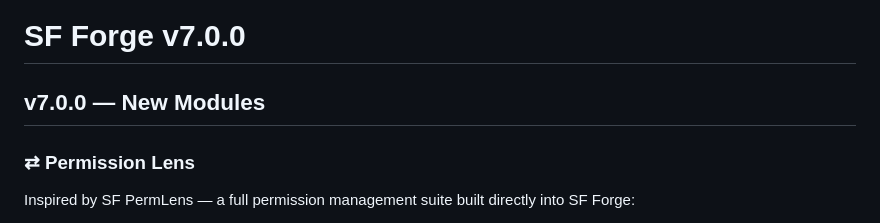
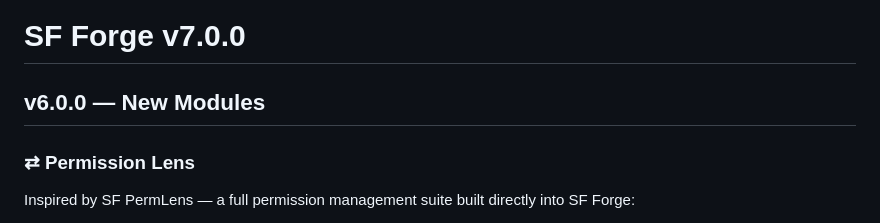
Before and after one commit to JMurphey0317/sf-forge, a Markdown page: README.md, the part around the change. GitHub-like rendering.

```diff
--- a/README.md
+++ b/README.md
@@ -1,7 +1,7 @@
 # SF Forge v7.0.0
 
 
-## v7.0.0 — New Modules
+## v6.0.0 — New Modules
 
 ### ⇄ Permission Lens
 Inspired by SF PermLens — a full permission management suite built directly into SF Forge:
```
